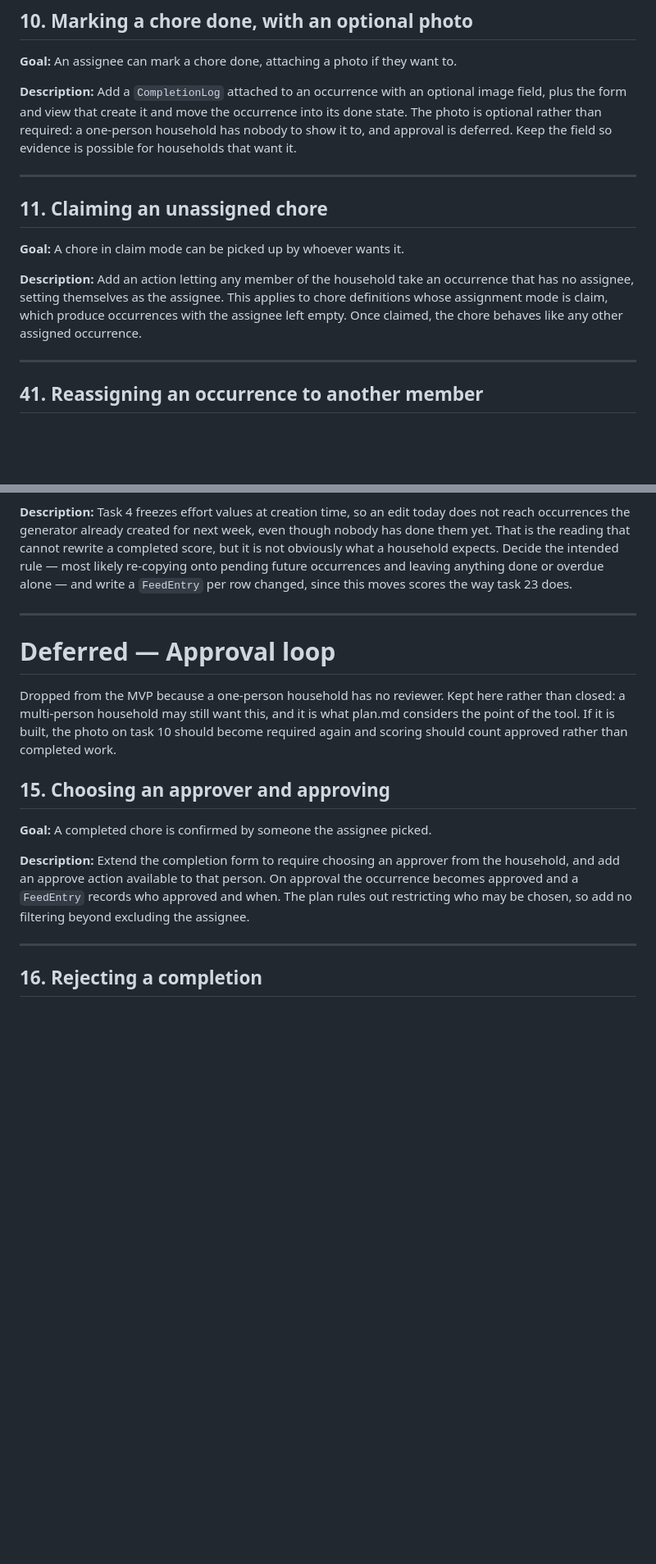
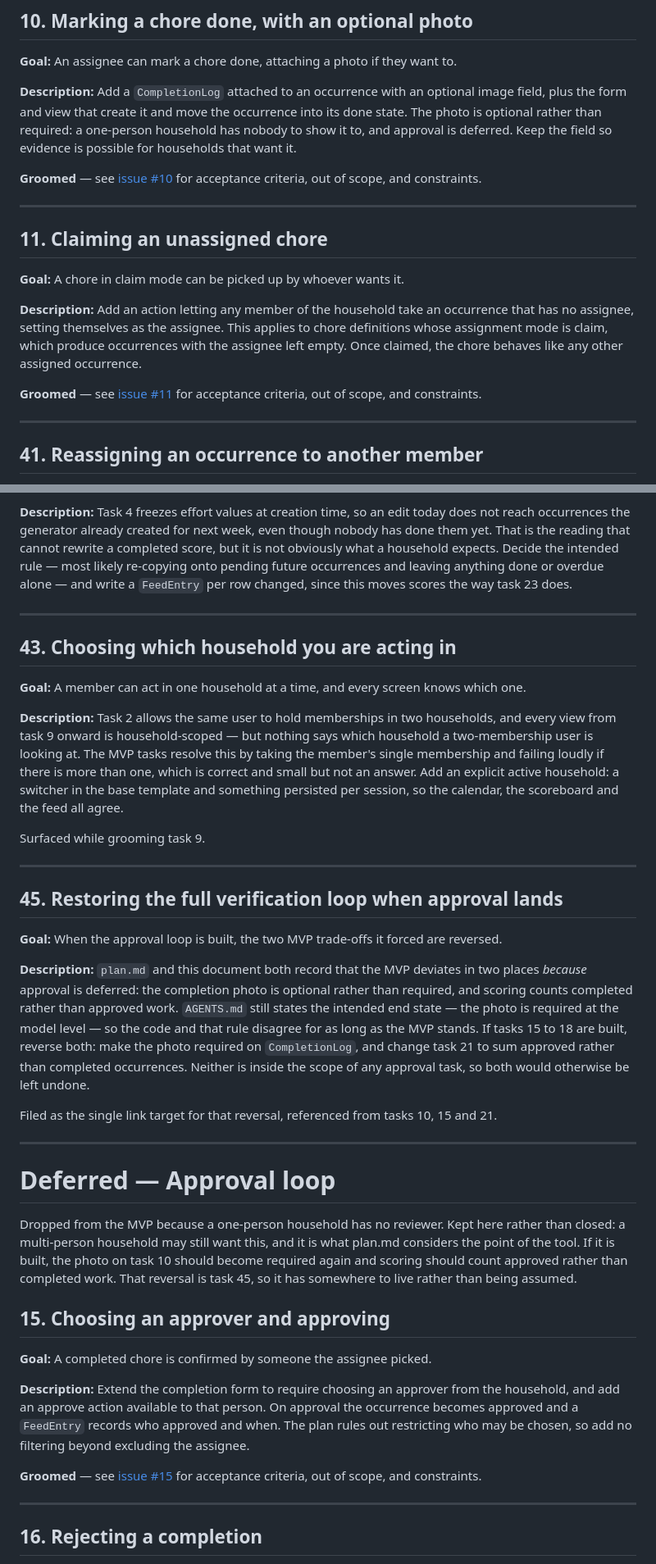
Before and after one commit to mmper-dev/01-ai-native-workflow-claude, a Markdown page: _docs/backlog.md, 2 parts joined by grey strips. Shown at 82% size. GitHub-like rendering; blank space fills up the shorter version.

```diff
--- a/_docs/backlog.md
+++ b/_docs/backlog.md
@@ -255,6 +296,9 @@ occurrence into its done state. The photo is optional rather than required: a
 one-person household has nobody to show it to, and approval is deferred. Keep
 the field so evidence is possible for households that want it.
 
+**Groomed** — see [issue #10](../../../issues/10) for acceptance criteria, out
+of scope, and constraints.
+
 ---
 
 ## 11. Claiming an unassigned chore
@@ -266,6 +310,9 @@ occurrence that has no assignee, setting themselves as the assignee. This
 applies to chore definitions whose assignment mode is claim, which produce
 occurrences with the assignee left empty. Once claimed, the chore behaves like
 any other assigned occurrence.
+
+**Groomed** — see [issue #11](../../../issues/11) for acceptance criteria, out
+of scope, and constraints.
 
 ---
 
@@ -604,13 +678,51 @@ changed, since this moves scores the way task 23 does.
 
 ---
 
+## 43. Choosing which household you are acting in
+
+**Goal:** A member can act in one household at a time, and every screen knows
+which one.
+
+**Description:** Task 2 allows the same user to hold memberships in two
+households, and every view from task 9 onward is household-scoped — but nothing
+says which household a two-membership user is looking at. The MVP tasks resolve
+this by taking the member's single membership and failing loudly if there is
+more than one, which is correct and small but not an answer. Add an explicit
+active household: a switcher in the base template and something persisted per
+session, so the calendar, the scoreboard and the feed all agree.
+
+Surfaced while grooming task 9.
+
+---
+
+## 45. Restoring the full verification loop when approval lands
+
+**Goal:** When the approval loop is built, the two MVP trade-offs it forced are
+reversed.
+
+**Description:** `plan.md` and this document both record that the MVP deviates
+in two places *because* approval is deferred: the completion photo is optional
+rather than required, and scoring counts completed rather than approved work.
+`AGENTS.md` still states the intended end state — the photo is required at the
+model level — so the code and that rule disagree for as long as the MVP stands.
+If tasks 15 to 18 are built, reverse both: make the photo required on
+`CompletionLog`, and change task 21 to sum approved rather than completed
+occurrences. Neither is inside the scope of any approval task, so both would
+otherwise be left undone.
+
+Filed as the single link target for that reversal, referenced from tasks 10,
+15 and 21.
+
+---
+
 # Deferred — Approval loop
 
 Dropped from the MVP because a one-person household has no reviewer. Kept here
 rather than closed: a multi-person household may still want this, and it is
 what plan.md considers the point of the tool. If it is built, the photo on
 task 10 should become required again and scoring should count approved rather
-than completed work.
+than completed work. That reversal is task 45, so it has somewhere to live
+rather than being assumed.
 
 ## 15. Choosing an approver and approving
 
@@ -621,6 +733,9 @@ from the household, and add an approve action available to that person. On
 approval the occurrence becomes approved and a `FeedEntry` records who approved
 and when. The plan rules out restricting who may be chosen, so add no filtering
 beyond excluding the assignee.
+
+**Groomed** — see [issue #15](../../../issues/15) for acceptance criteria, out
+of scope, and constraints.
 
 ---
 
```
Also changed, not shown: other parts of _docs/backlog.md (+73 -5 lines).
